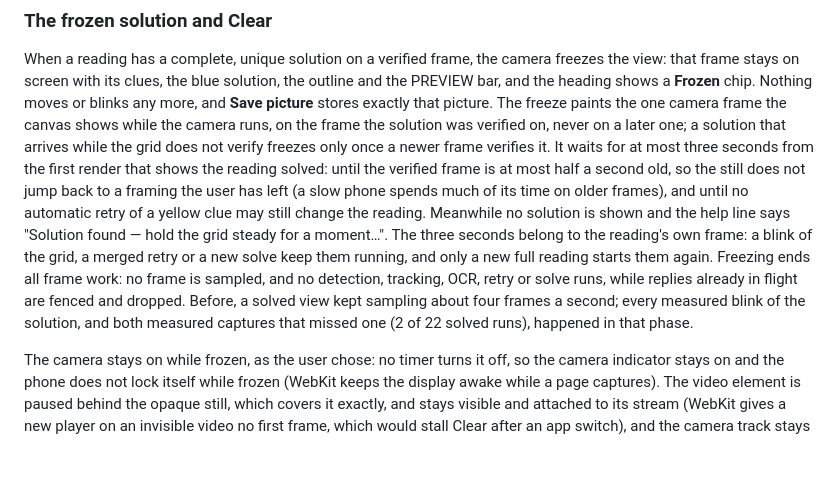
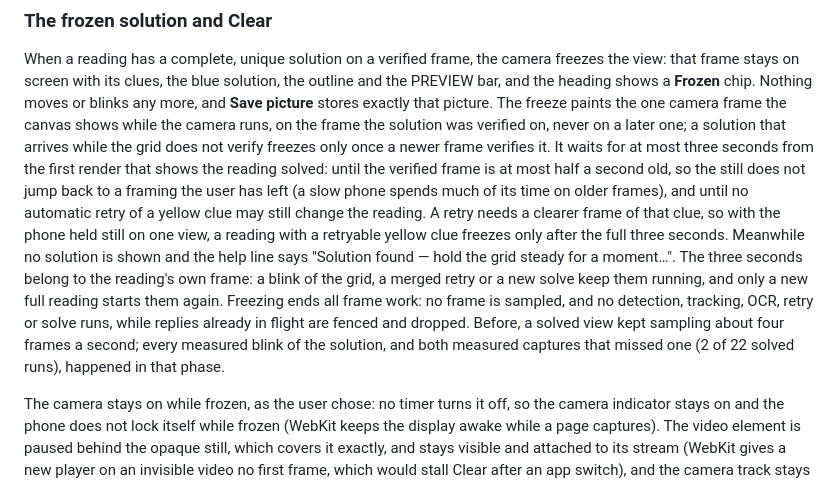
Before and after one commit to senegrom/GridPuzzle, a Markdown page: web/LIVE_CAMERA.md, the part around the change. Drawn GitHub-style; blank space fills up the shorter version.

Commit message:
Say that a held-still yellow clue keeps the freeze waiting three seconds
A retry of a yellow clue needs a clearer frame of it. The measurements on
the synthetic scene and on a real photograph (wichtounet image9) never got
one, so every reading with a retryable yellow clue froze after the full
three seconds of "Solution found — hold the grid steady for a moment…".
The camera documentation now says so.

Co-Authored-By: Claude Opus 5.5 (1M context) <noreply@anthropic.com>
Claude-Session: https://claude.ai/code/session_016NE1dw5gkGbgnfXMRkHL3Q

```diff
--- a/web/LIVE_CAMERA.md
+++ b/web/LIVE_CAMERA.md
@@ -77,15 +77,18 @@ a newer frame verifies it. It waits for at most three seconds from the first
 render that shows the reading solved: until the verified frame is at most half
 a second old, so the still does not jump back to a framing the user has left
 (a slow phone spends much of its time on older frames), and until no automatic
-retry of a yellow clue may still change the reading. Meanwhile no solution is
-shown and the help line says "Solution found — hold the grid steady for a
-moment…". The three seconds belong to the reading's own frame: a blink of the
-grid, a merged retry or a new solve keep them running, and only a new full
-reading starts them again. Freezing ends all frame work: no frame is sampled,
-and no detection, tracking, OCR, retry or solve runs, while replies already in
-flight are fenced and dropped. Before, a solved view kept sampling about four
-frames a second; every measured blink of the solution, and both measured
-captures that missed one (2 of 22 solved runs), happened in that phase.
+retry of a yellow clue may still change the reading. A retry needs a clearer
+frame of that clue, so with the phone held still on one view, a reading with a
+retryable yellow clue freezes only after the full three seconds. Meanwhile no
+solution is shown and the help line says "Solution found — hold the grid
+steady for a moment…". The three seconds belong to the reading's own frame: a
+blink of the grid, a merged retry or a new solve keep them running, and only a
+new full reading starts them again. Freezing ends all frame work: no frame is
+sampled, and no detection, tracking, OCR, retry or solve runs, while replies
+already in flight are fenced and dropped. Before, a solved view kept sampling
+about four frames a second; every measured blink of the solution, and both
+measured captures that missed one (2 of 22 solved runs), happened in that
+phase.
 
 The camera stays on while frozen, as the user chose: no timer turns it off, so
 the camera indicator stays on and the phone does not lock itself while frozen
```
